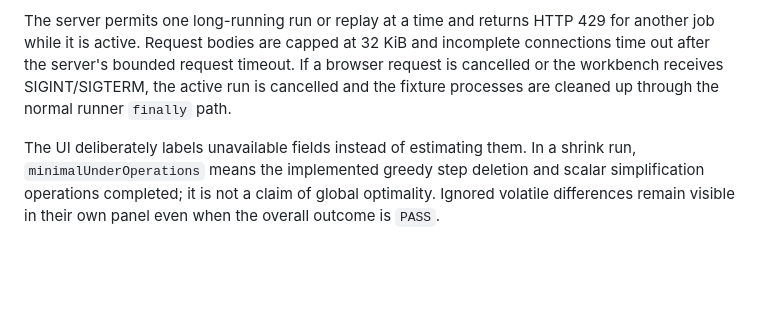
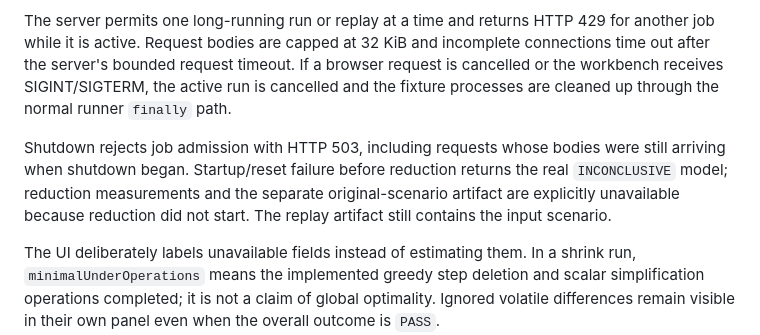
Before and after one commit to Aman-Raj-bat/BehaviorDiff, a Markdown page: README.md, the part around one of its changes. Rendered like a GitHub page; blank space fills up the shorter version.

```diff
--- a/README.md
+++ b/README.md
@@ -285,6 +308,12 @@ browser request is cancelled or the workbench receives SIGINT/SIGTERM, the activ
 run is cancelled and the fixture processes are cleaned up through the normal
 runner `finally` path.
 
+Shutdown rejects job admission with HTTP 503, including requests whose bodies
+were still arriving when shutdown began. Startup/reset failure before reduction
+returns the real `INCONCLUSIVE` model; reduction measurements and the separate
+original-scenario artifact are explicitly unavailable because reduction did not
+start. The replay artifact still contains the input scenario.
+
 The UI deliberately labels unavailable fields instead of estimating them. In a
 shrink run, `minimalUnderOperations` means the implemented greedy step deletion
 and scalar simplification operations completed; it is not a claim of global
```
Also changed, not shown: other parts of README.md (+24 -1 lines), RELIABILITY.md (added, +134 -0 lines).
